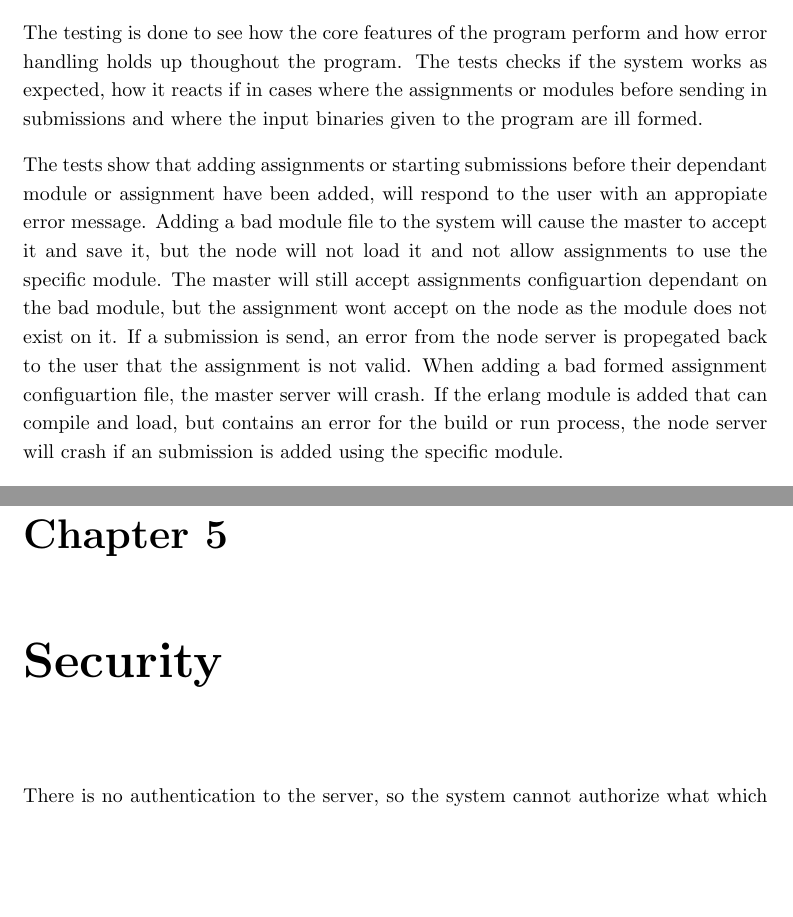
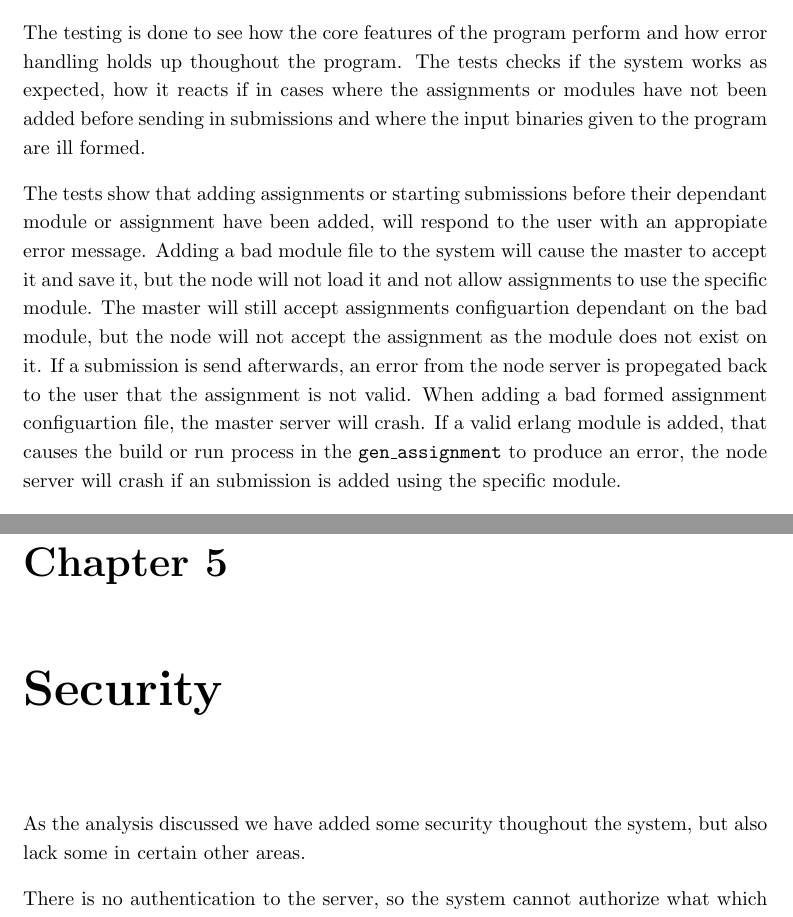
Before and after one commit to rloewe/Erlang-Online-TA, a LaTeX thesis (report/main.tex, which reads report/implementation.tex, report/security.tex): two parts of pages 12 and 14 of 21, joined at a grey line, cut so that both start at the same text, the shorter picture padded with empty space. Compiled offline with pdfLaTeX.

Commit message:
hf with merge conflics

```diff
--- a/report/implementation.tex
+++ b/report/implementation.tex
@@ -90,9 +90,9 @@ two different processes was to make it possible to start a fixed number of
 all sorts of assignments.
 
 \section{Quality assesment}
-The testing is done to see how the core features of the program perform and how error handling holds up thoughout the program. The tests checks if the system works as expected, how it reacts if in cases where the assignments or modules before sending in submissions and where the input binaries given to the program are ill formed.
+The testing is done to see how the core features of the program perform and how error handling holds up thoughout the program. The tests checks if the system works as expected, how it reacts if in cases where the assignments or modules have not been added before sending in submissions and where the input binaries given to the program are ill formed.
 
-The tests show that adding assignments or starting submissions before their dependant module or assignment have been added, will respond to the user with an appropiate error message. Adding a bad module file to the system will cause the master to accept it and save it, but the node will not load it and not allow assignments to use the specific module. The master will still accept assignments configuartion dependant on the bad module, but the assignment wont accept on the node as the module does not exist on it. If a submission is send, an error from the node server is propegated back to the user that the assignment is not valid. When adding a bad formed assignment configuartion file, the master server will crash. If the erlang module is added that can compile and load, but contains an error for the build or run process, the node server will crash if an submission is added using the specific module.
+The tests show that adding assignments or starting submissions before their dependant module or assignment have been added, will respond to the user with an appropiate error message. Adding a bad module file to the system will cause the master to accept it and save it, but the node will not load it and not allow assignments to use the specific module. The master will still accept assignments configuartion dependant on the bad module, but the node will not accept the assignment as the module does not exist on it. If a submission is send afterwards, an error from the node server is propegated back to the user that the assignment is not valid. When adding a bad formed assignment configuartion file, the master server will crash. If a valid erlang module is added, that causes the build or run process in the \texttt{gen\_assignment} to produce an error, the node server will crash if an submission is added using the specific module.
 
 Performance wise we tested starting running 1000 simple haskell submissions on 4 nodes, the submission compiles and computes the faculty function of 5 and 10. The 1000 submissions took around 2 mins and 20 seconds. If we took down nodes while running the submissions, the submissions would be distributed to the other connected nodes. The master server would queue remaining submissions if all nodes went down, and restart them when a new node connected with no submissions disapering.
 
--- a/report/security.tex
+++ b/report/security.tex
@@ -1,2 +1,4 @@
 \chapter{Security}
+As the analysis discussed we have added some security thoughout the system, but also lack some in certain other areas.
+
 There is no authentication to the server, so the system cannot authorize what which user has access to, so the user can access all information available thought the api calls currently. Since the node server runs the module code given when adding a module to the server, the system is dependant that the module creator is trusted. The submissions ability to preform harm or extract information from the system, is dependant on the implementation of the correction module. If the module allows for the submission files to be run outside the sandbox or the user breaks out of the sandbox it self, the system wont prevent it.
```
Also changed, not shown: report/analysis.tex (+3 -4 lines).
